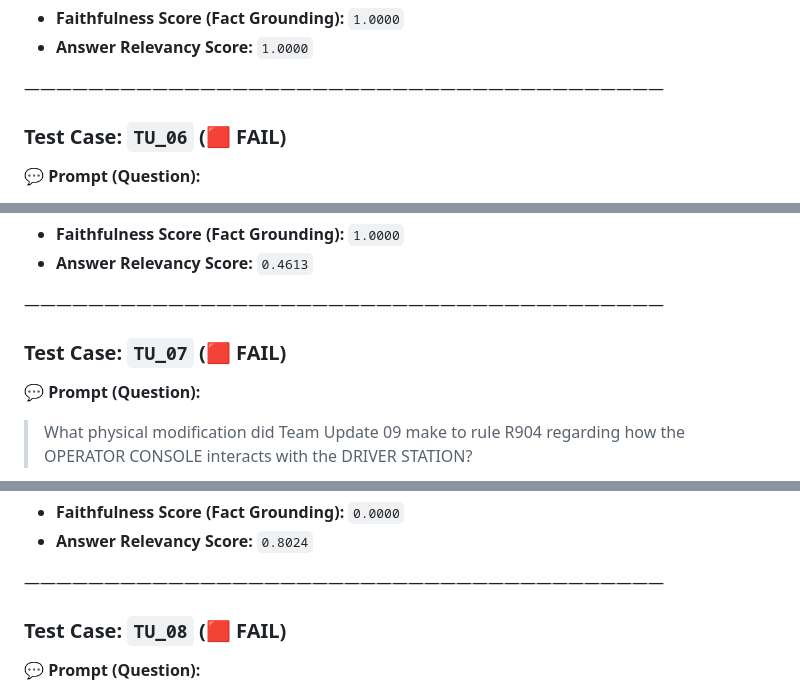
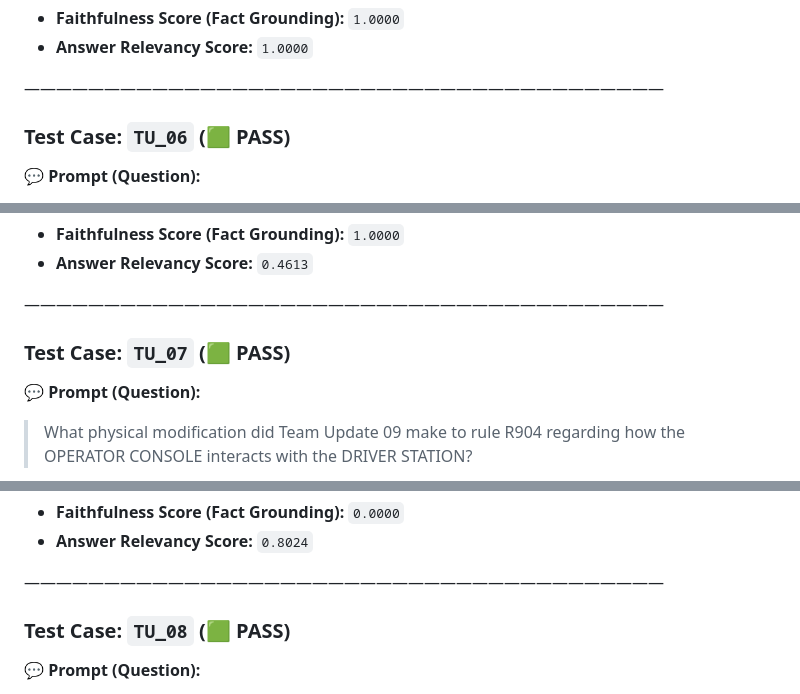
Before and after one commit to aaravarora155/FRC-Game-Manual-Interpreter, a Markdown page: evaluation_report.md, 3 parts joined by grey strips. GitHub-like rendering.

Commit message:
Modified Test Case Results so that they were Accurate
Updated test case results from FAIL to PASS for multiple test cases in the evaluation report.

```diff
--- a/evaluation_report.md
+++ b/evaluation_report.md
@@ -237,7 +237,7 @@ I'm not able to provide information or help with that topic as it may not be saf
 
 ————————————————————————————————————————
 
-### Test Case: `TU_06` (🟥 **FAIL**)
+### Test Case: `TU_06` (🟩 **PASS**)
 **💬 Prompt (Question):**
 > According to the modified G403 in Team Update 22, what is the penalty if a robot's bumpers are completely across the CENTER LINE and make contact with an opponent robot during AUTO?
 
@@ -266,7 +266,7 @@ Violation: MAJOR FOUL. Additional MAJOR FOUL per instance of contact with an opp
 
 ————————————————————————————————————————
 
-### Test Case: `TU_07` (🟥 **FAIL**)
+### Test Case: `TU_07` (🟩 **PASS**)
 **💬 Prompt (Question):**
 > What physical modification did Team Update 09 make to rule R904 regarding how the OPERATOR CONSOLE interacts with the DRIVER STATION?
 
@@ -295,7 +295,7 @@ Team Update 09 allowed teams to clamp the OPERATOR CONSOLE to the DRIVER STATION
 
 ————————————————————————————————————————
 
-### Test Case: `TU_08` (🟥 **FAIL**)
+### Test Case: `TU_08` (🟩 **PASS**)
 **💬 Prompt (Question):**
 > Under G419 (introduced/modified in Team Update 09), how often is a MAJOR FOUL assessed if two or more robots collude to shut down a major element of match play (such as isolating an opponent's TOWER) and fail to correct it?
 
```
Also changed, not shown: other parts of evaluation_report.md (+2 -2 lines).
